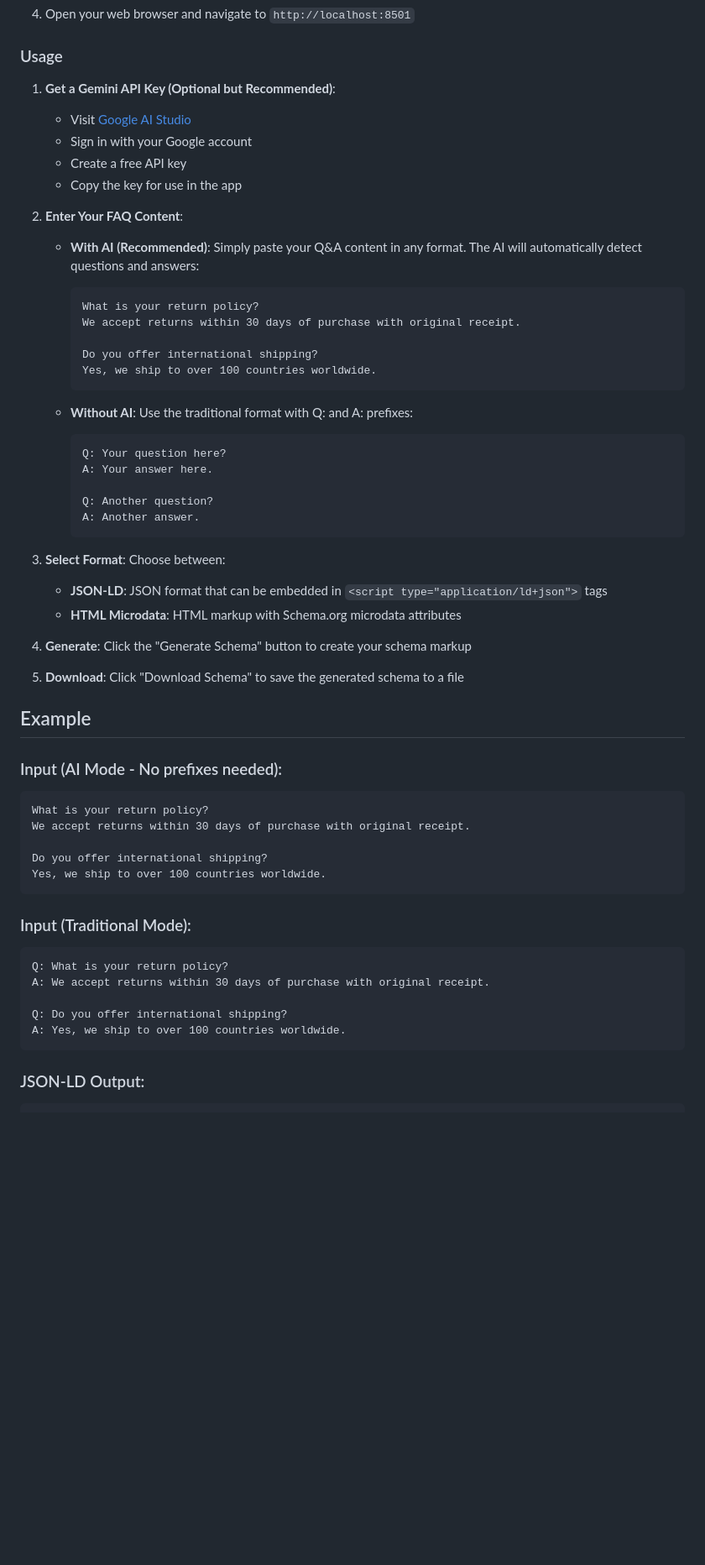
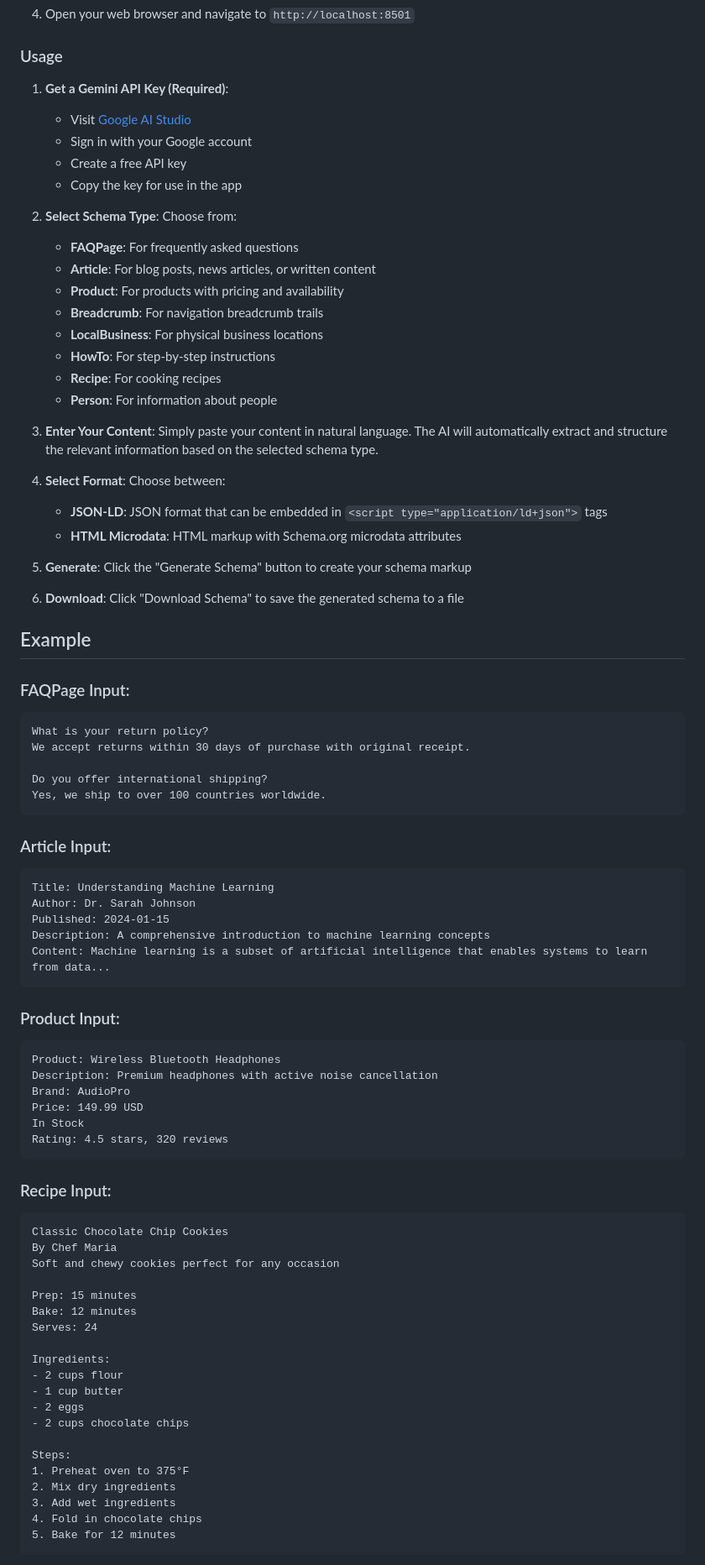
Before and after one commit to yusufozbay/Schema-Data-Generator, a Markdown page: README.md, the part around one of its changes. Shown at 84% size. Rendered like a GitHub page; blank space fills up the shorter version.

Commit message:
Update README with new schema types and features
Co-authored-by: yusufozbay <4026211+yusufozbay@users.noreply.github.com>

````diff
--- a/README.md
+++ b/README.md
@@ -40,42 +41,35 @@ A Streamlit web application that generates Schema.org structured data (JSON-LD a
 
 ### Usage
 
-1. **Get a Gemini API Key (Optional but Recommended)**:
+1. **Get a Gemini API Key (Required)**:
    - Visit [Google AI Studio](https://makersuite.google.com/app/apikey)
    - Sign in with your Google account
    - Create a free API key
    - Copy the key for use in the app
 
-2. **Enter Your FAQ Content**:
-   - **With AI (Recommended)**: Simply paste your Q&A content in any format. The AI will automatically detect questions and answers:
-     ```
-     What is your return policy?
-     We accept returns within 30 days of purchase with original receipt.
+2. **Select Schema Type**: Choose from:
+   - **FAQPage**: For frequently asked questions
+   - **Article**: For blog posts, news articles, or written content
+   - **Product**: For products with pricing and availability
+   - **Breadcrumb**: For navigation breadcrumb trails
+   - **LocalBusiness**: For physical business locations
+   - **HowTo**: For step-by-step instructions
+   - **Recipe**: For cooking recipes
+   - **Person**: For information about people
 
-     Do you offer international shipping?
-     Yes, we ship to over 100 countries worldwide.
-     ```
+3. **Enter Your Content**: Simply paste your content in natural language. The AI will automatically extract and structure the relevant information based on the selected schema type.
 
-   - **Without AI**: Use the traditional format with Q: and A: prefixes:
-     ```
-     Q: Your question here?
-     A: Your answer here.
-
-     Q: Another question?
-     A: Another answer.
-     ```
-
-3. **Select Format**: Choose between:
+4. **Select Format**: Choose between:
    - **JSON-LD**: JSON format that can be embedded in `<script type="application/ld+json">` tags
    - **HTML Microdata**: HTML markup with Schema.org microdata attributes
 
-4. **Generate**: Click the "Generate Schema" button to create your schema markup
+5. **Generate**: Click the "Generate Schema" button to create your schema markup
 
-5. **Download**: Click "Download Schema" to save the generated schema to a file
+6. **Download**: Click "Download Schema" to save the generated schema to a file
 
 ## Example
 
-### Input (AI Mode - No prefixes needed):
+### FAQPage Input:
 ```
 What is your return policy?
 We accept returns within 30 days of purchase with original receipt.
@@ -84,13 +78,46 @@ Do you offer international shipping?
 Yes, we ship to over 100 countries worldwide.
 ```
 
-### Input (Traditional Mode):
+### Article Input:
 ```
-Q: What is your return policy?
-A: We accept returns within 30 days of purchase with original receipt.
-
-Q: Do you offer international shipping?
-A: Yes, we ship to over 100 countries worldwide.
+Title: Understanding Machine Learning
+Author: Dr. Sarah Johnson
+Published: 2024-01-15
+Description: A comprehensive introduction to machine learning concepts
+Content: Machine learning is a subset of artificial intelligence that enables systems to learn from data...
 ```
 
-### JSON-LD Output:
+### Product Input:
+```
+Product: Wireless Bluetooth Headphones
+Description: Premium headphones with active noise cancellation
+Brand: AudioPro
+Price: 149.99 USD
+In Stock
+Rating: 4.5 stars, 320 reviews
+```
+
+### Recipe Input:
+```
+Classic Chocolate Chip Cookies
+By Chef Maria
+Soft and chewy cookies perfect for any occasion
+
+Prep: 15 minutes
+Bake: 12 minutes
+Serves: 24
+
+Ingredients:
+- 2 cups flour
+- 1 cup butter
+- 2 eggs
+- 2 cups chocolate chips
+
+Steps:
+1. Preheat oven to 375°F
+2. Mix dry ingredients
+3. Add wet ingredients
+4. Fold in chocolate chips
+5. Bake for 12 minutes
+```
+
````
Also changed, not shown: other parts of README.md (+27 -13 lines).
